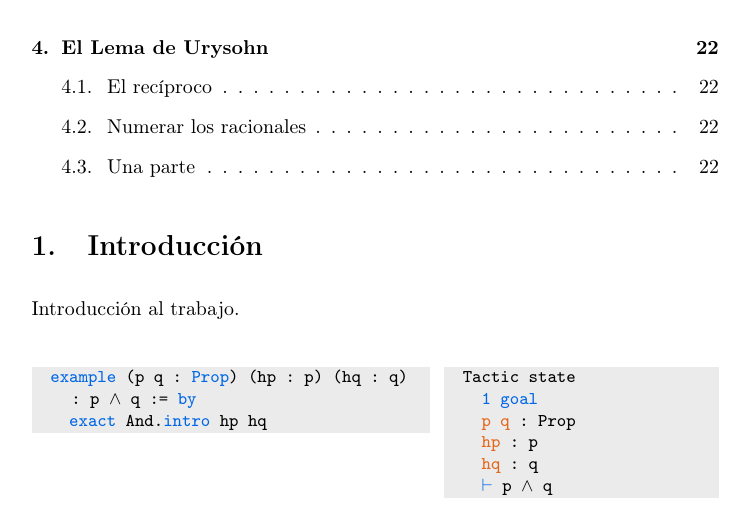
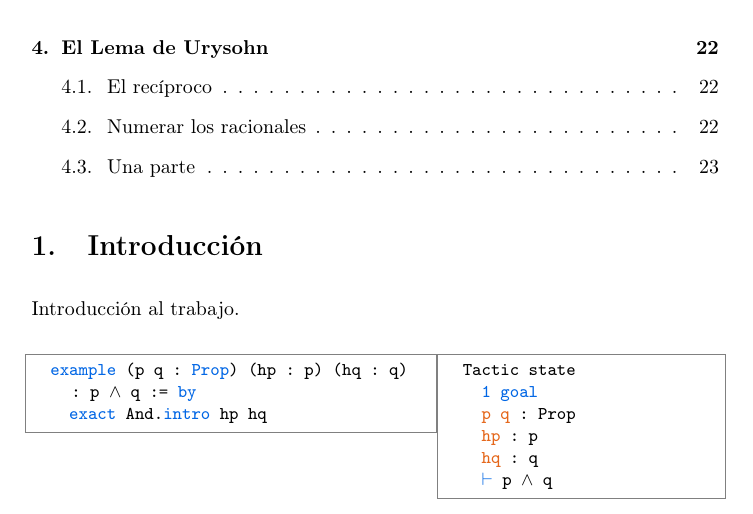
Before and after one commit to pepamontero/tfg-topologia-lean4, a LaTeX document (Memoria/main.tex): part of page 2 of 28, cut so that both start at the same text. Compiled offline with pdfLaTeX.

Commit message:
he cambiado el formato del codigo

```diff
--- a/Memoria/main.tex
+++ b/Memoria/main.tex
@@ -31,8 +34,9 @@
 \definecolor{symbolcolor}{rgb}{0.0, 0.4, 0.9}    % blue
 \definecolor{sortcolor}{rgb}{0.1, 0.5, 0.1}      % green
 \definecolor{attributecolor}{rgb}{0.7, 0.1, 0.1} % red
-\definecolor{backgroundcolor}{rgb}{0.92, 0.92, 0.92} % light grey
+\definecolor{backgroundcolor}{rgb}{1, 1, 1} % light grey
 \definecolor{contextcolor}{rgb}{0.9, 0.4, 0.1} %orange
+\definecolor{bordercolor}{rgb}{0.5, 0.5, 0.5}
 
 % Distancias entre párrafos, quitar sangrías
 \setlength{\parindent}{0pt}
```
Also changed, not shown: Memoria/infoview.tex (+1 -0 lines), Memoria/lstlean.tex (+5 -0 lines), Memoria/main.tex (3 more changed lines).
